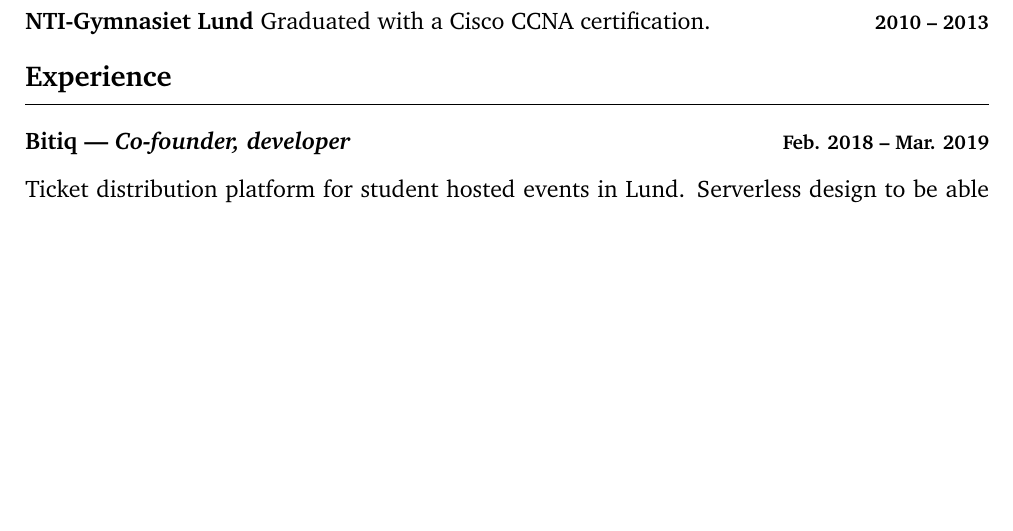
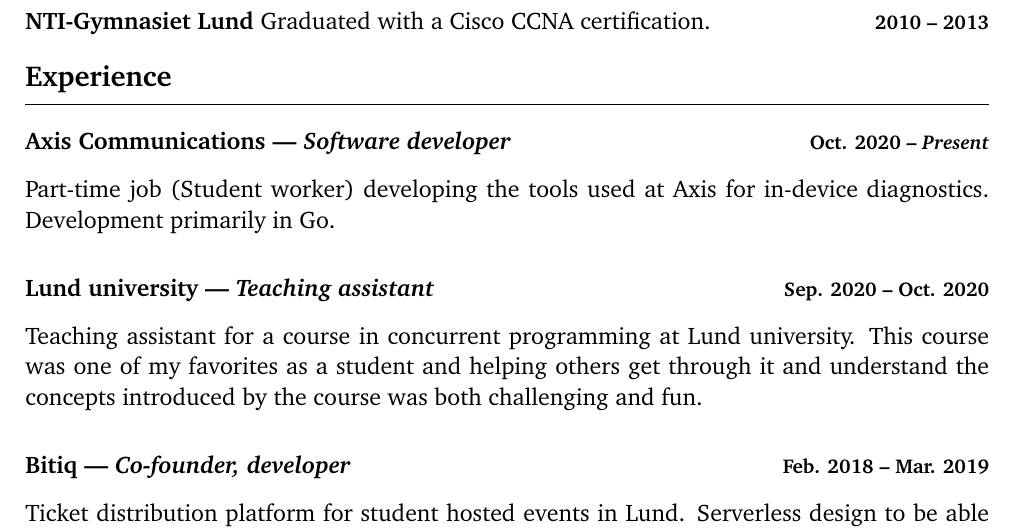
Before and after one commit to adriangoransson/adriangoransson.github.io, a LaTeX CV (adrian_goransson_cv.tex): part of page 1 of 2 before the commit and part of page 1 of 3 after it, cut so that both start at the same text, the shorter picture padded with empty space. Compiled offline with pdfLaTeX.

Commit message:
Add Axis and TA@LTH

```diff
--- a/adrian_goransson_cv.tex
+++ b/adrian_goransson_cv.tex
@@ -81,6 +81,22 @@
 \heading{Experience}
 
     \employment
+        {Software developer}
+        {Axis Communications}
+        {Oct. 2020 -- \emph{Present}}
+
+     Part-time job (Student worker) developing the tools used at Axis for in-device diagnostics.
+     Development primarily in Go.
+
+    \employment
+        {Teaching assistant}
+        {Lund university}
+        {Sep. 2020 -- Oct. 2020}
+
+    Teaching assistant for a course in concurrent programming at Lund university.
+    This course was one of my favorites as a student and helping others get through it and understand the concepts introduced by the course was both challenging and fun.
+
+    \employment
         {Co-founder, developer}
         {Bitiq}
         {Feb. 2018 -- Mar. 2019}
```
